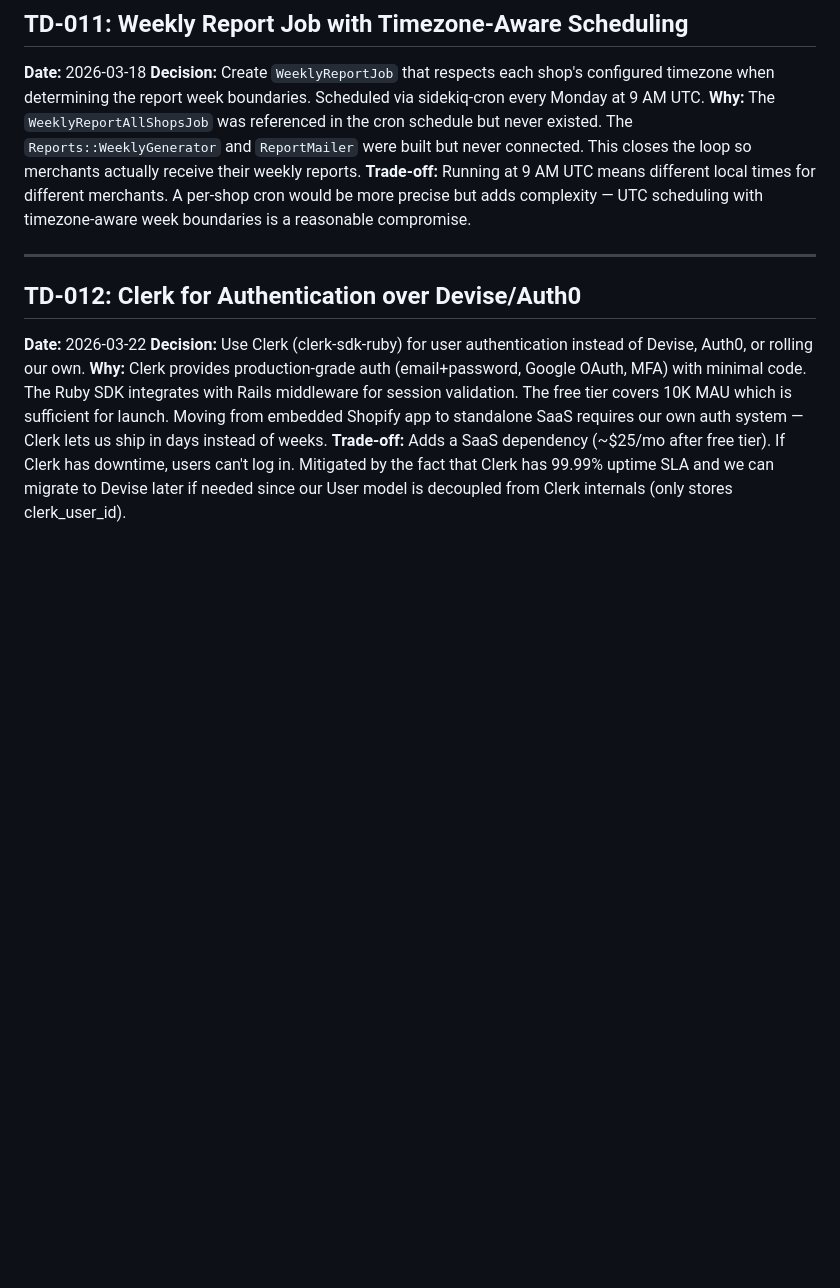
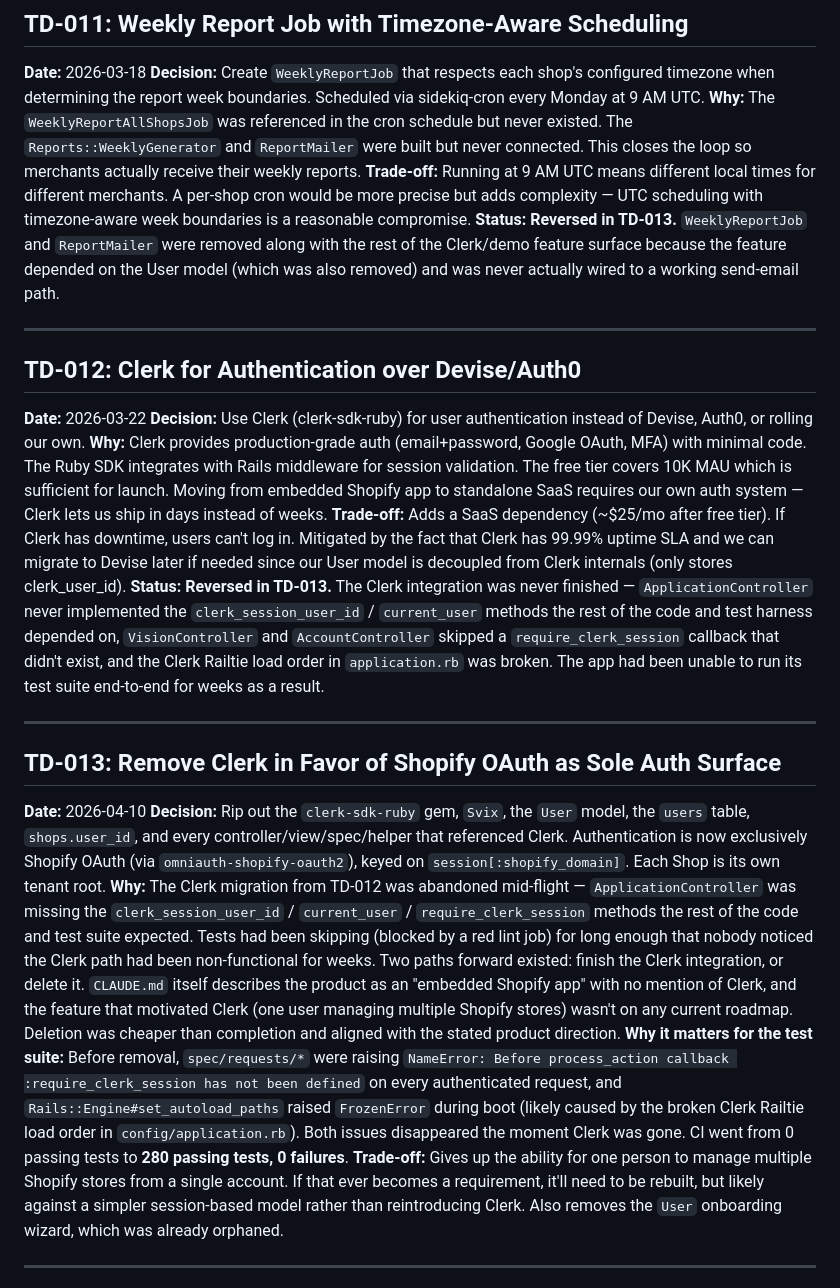
Before and after one commit to justinlam747/StockPilot, a Markdown page: TECHNICAL_DECISIONS.md, the part around one of its changes. Drawn GitHub-style; blank space fills up the shorter version.

```diff
--- a/TECHNICAL_DECISIONS.md
+++ b/TECHNICAL_DECISIONS.md
@@ -102,6 +102,7 @@ A running record of architectural and engineering decisions made in StockPilot,
 **Decision:** Create `WeeklyReportJob` that respects each shop's configured timezone when determining the report week boundaries. Scheduled via sidekiq-cron every Monday at 9 AM UTC.
 **Why:** The `WeeklyReportAllShopsJob` was referenced in the cron schedule but never existed. The `Reports::WeeklyGenerator` and `ReportMailer` were built but never connected. This closes the loop so merchants actually receive their weekly reports.
 **Trade-off:** Running at 9 AM UTC means different local times for different merchants. A per-shop cron would be more precise but adds complexity — UTC scheduling with timezone-aware week boundaries is a reasonable compromise.
+**Status:** **Reversed in TD-013.** `WeeklyReportJob` and `ReportMailer` were removed along with the rest of the Clerk/demo feature surface because the feature depended on the User model (which was also removed) and was never actually wired to a working send-email path.
 
 ---
 
@@ -111,3 +112,17 @@ A running record of architectural and engineering decisions made in StockPilot,
 **Decision:** Use Clerk (clerk-sdk-ruby) for user authentication instead of Devise, Auth0, or rolling our own.
 **Why:** Clerk provides production-grade auth (email+password, Google OAuth, MFA) with minimal code. The Ruby SDK integrates with Rails middleware for session validation. The free tier covers 10K MAU which is sufficient for launch. Moving from embedded Shopify app to standalone SaaS requires our own auth system — Clerk lets us ship in days instead of weeks.
 **Trade-off:** Adds a SaaS dependency (~$25/mo after free tier). If Clerk has downtime, users can't log in. Mitigated by the fact that Clerk has 99.99% uptime SLA and we can migrate to Devise later if needed since our User model is decoupled from Clerk internals (only stores clerk_user_id).
+**Status:** **Reversed in TD-013.** The Clerk integration was never finished — `ApplicationController` never implemented the `clerk_session_user_id` / `current_user` methods the rest of the code and test harness depended on, `VisionController` and `AccountController` skipped a `require_clerk_session` callback that didn't exist, and the Clerk Railtie load order in `application.rb` was broken. The app had been unable to run its test suite end-to-end for weeks as a result.
+
+---
+
+## TD-013: Remove Clerk in Favor of Shopify OAuth as Sole Auth Surface
+
+**Date:** 2026-04-10
+**Decision:** Rip out the `clerk-sdk-ruby` gem, `Svix`, the `User` model, the `users` table, `shops.user_id`, and every controller/view/spec/helper that referenced Clerk. Authentication is now exclusively Shopify OAuth (via `omniauth-shopify-oauth2`), keyed on `session[:shopify_domain]`. Each Shop is its own tenant root.
+**Why:** The Clerk migration from TD-012 was abandoned mid-flight — `ApplicationController` was missing the `clerk_session_user_id` / `current_user` / `require_clerk_session` methods the rest of the code and test suite expected. Tests had been skipping (blocked by a red lint job) for long enough that nobody noticed the Clerk path had been non-functional for weeks. Two paths forward existed: finish the Clerk integration, or delete it. `CLAUDE.md` itself describes the product as an "embedded Shopify app" with no mention of Clerk, and the feature that motivated Clerk (one user managing multiple Shopify stores) wasn't on any current roadmap. Deletion was cheaper than completion and aligned with the stated product direction.
+**Why it matters for the test suite:** Before removal, `spec/requests/*` were raising `NameError: Before process_action callback :require_clerk_session has not been defined` on every authenticated request, and `Rails::Engine#set_autoload_paths` raised `FrozenError` during boot (likely caused by the broken Clerk Railtie load order in `config/application.rb`). Both issues disappeared the moment Clerk was gone. CI went from 0 passing tests to **280 passing tests, 0 failures**.
+**Trade-off:** Gives up the ability for one person to manage multiple Shopify stores from a single account. If that ever becomes a requirement, it'll need to be rebuilt, but likely against a simpler session-based model rather than reintroducing Clerk. Also removes the `User` onboarding wizard, which was already orphaned.
+
+---
+
```
Also changed, not shown: other parts of TECHNICAL_DECISIONS.md (+15 -0 lines).
